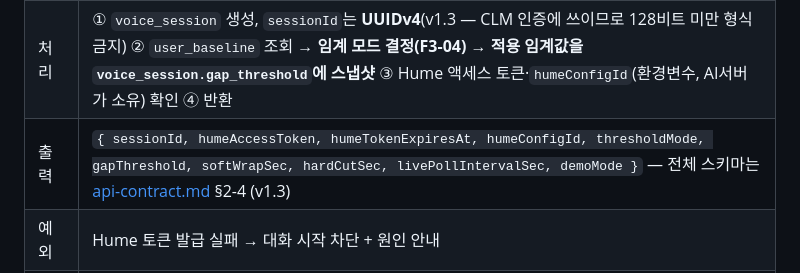
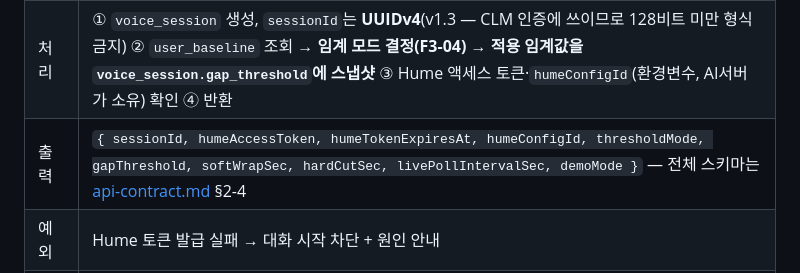
Before and after one commit to hackathon-yaho/emotion, a Markdown page: docs/00-context/spec.md, the part around the change. Rendered like a GitHub page.

```diff
--- a/docs/00-context/spec.md
+++ b/docs/00-context/spec.md
@@ -261,7 +261,7 @@
 | 트리거 | S01 홈에서 `[오늘 이야기하기]` |
 | 입력 | JWT |
 | 처리 | ① `voice_session` 생성, `sessionId`는 **UUIDv4**(v1.3 — CLM 인증에 쓰이므로 128비트 미만 형식 금지) ② `user_baseline` 조회 → **임계 모드 결정(F3-04)** → **적용 임계값을 `voice_session.gap_threshold`에 스냅샷** ③ Hume 액세스 토큰·`humeConfigId`(환경변수, AI서버가 소유) 확인 ④ 반환 |
-| 출력 | `{ sessionId, humeAccessToken, humeTokenExpiresAt, humeConfigId, thresholdMode, gapThreshold, softWrapSec, hardCutSec, livePollIntervalSec, demoMode }` — 전체 스키마는 [api-contract.md](../02-architecture/api-contract.md) §2-4 (v1.3) |
+| 출력 | `{ sessionId, humeAccessToken, humeTokenExpiresAt, humeConfigId, thresholdMode, gapThreshold, softWrapSec, hardCutSec, livePollIntervalSec, demoMode }` — 전체 스키마는 [api-contract.md](../02-architecture/api-contract.md) §2-4 |
 | 예외 | Hume 토큰 발급 실패 → 대화 시작 차단 + 원인 안내 |
 | 수용 기준 | **Hume API 키가 앱 번들·네트워크 응답 어디에도 노출되지 않는다** |
 | 연관 | F2-02, F3-04, F11-01 |
```
Also changed, not shown: docs/README.md (+3 -1 lines), 1 other file.
